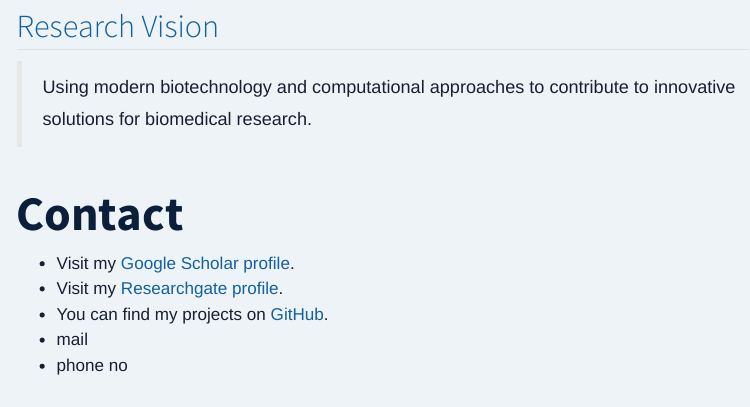
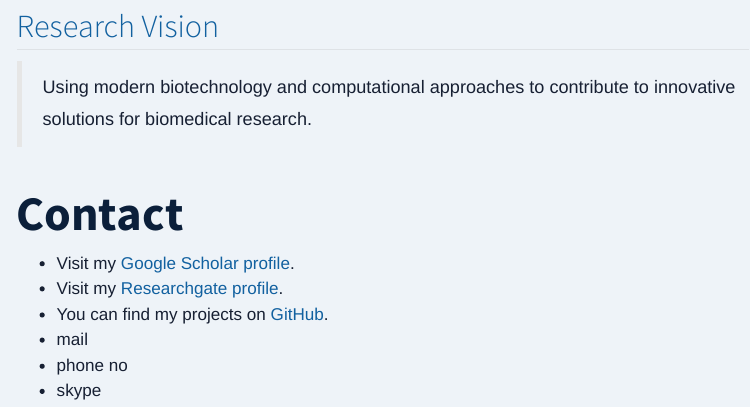
Before and after one commit to lurwanmuazu/My-website-, a Quarto document (index.qmd): the page in a window 1100 px wide, from 1380 px down. Rendered offline with R 4.5, knitr and Pandoc in place of Quarto, with nearby package versions; menus at the side of the page are left out.

Commit message:
my-website

```diff
--- a/index.qmd
+++ b/index.qmd
@@ -90,3 +90,4 @@ Using comparative genomic and proteomic approaches to investigate biological tar
 - You can find my projects on [GitHub](https://github.com/).
 - mail
 - phone no
+- skype
```
